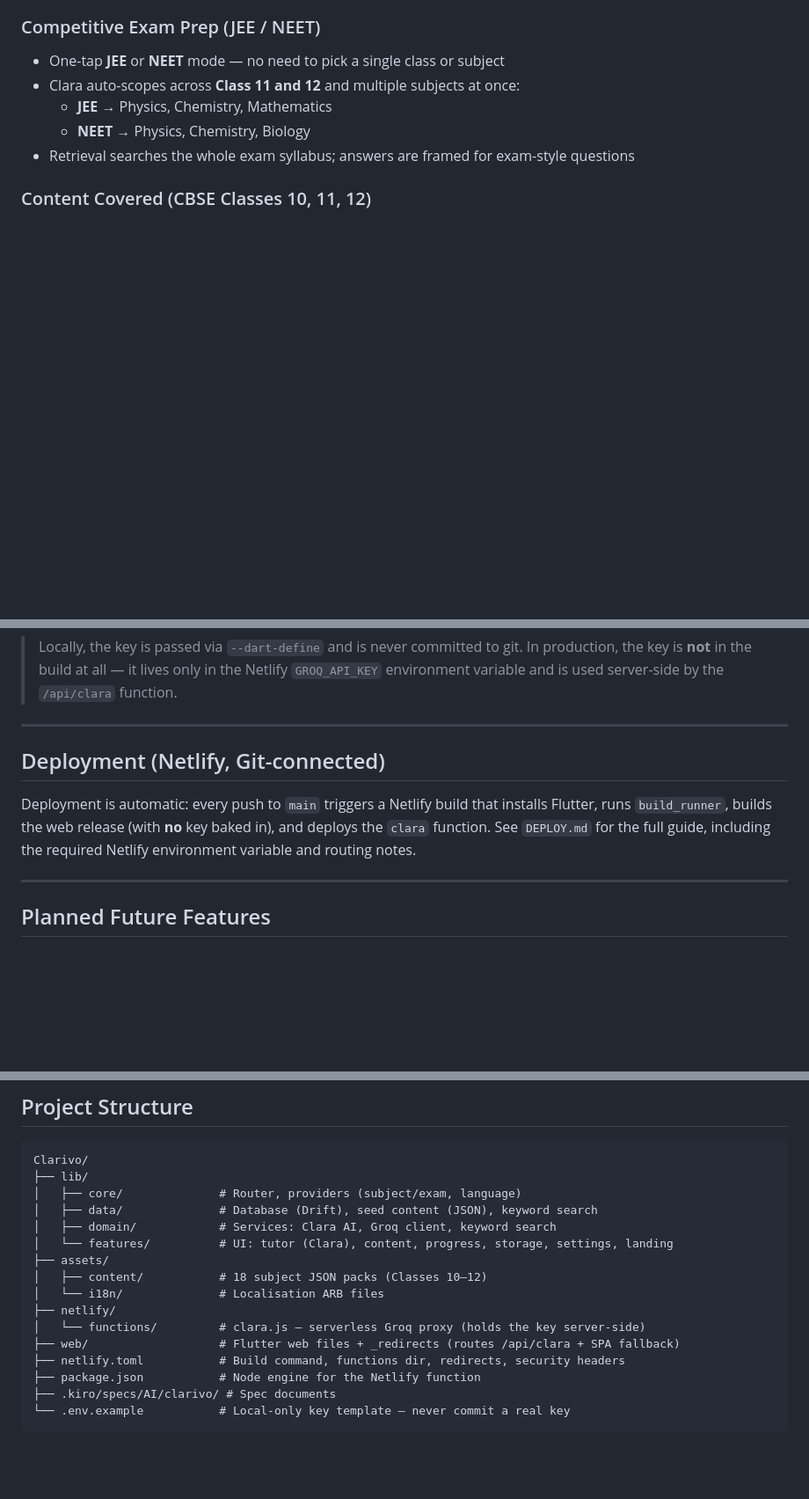
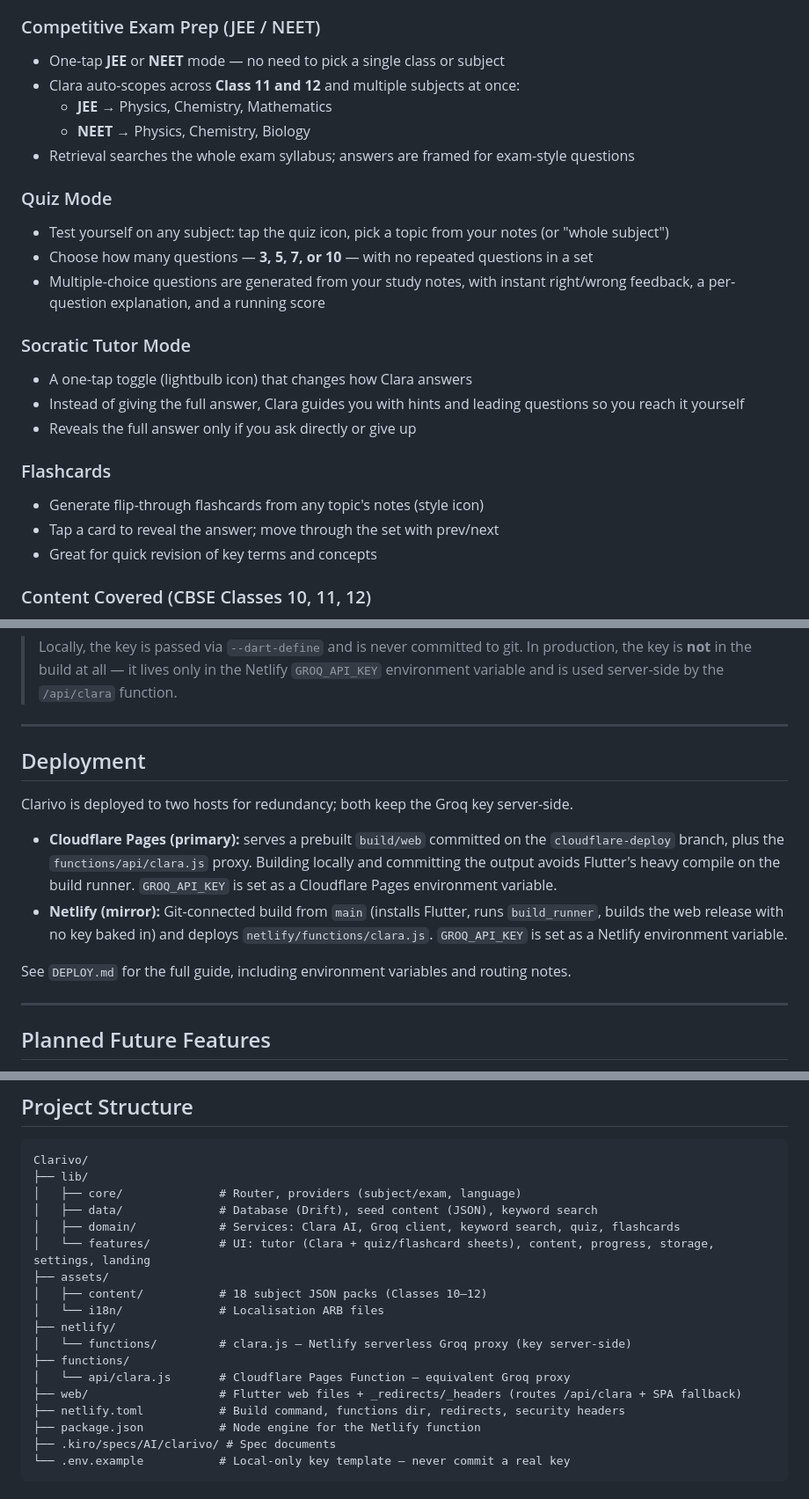
Before and after one commit to purav-b-serial/Clarivo, a Markdown page: README.md, 3 parts joined by grey strips. Shown at 88% size. Rendered like a GitHub page; blank space fills up the shorter version.

Commit message:
docs: update README for quiz/Socratic/flashcards features + dual Cloudflare/Netlify hosting

```diff
--- a/README.md
+++ b/README.md
@@ -31,6 +32,21 @@ Clarivo is a free AI study assistant for CBSE students, built for the AI Hackath
   - **JEE** → Physics, Chemistry, Mathematics
   - **NEET** → Physics, Chemistry, Biology
 - Retrieval searches the whole exam syllabus; answers are framed for exam-style questions
+
+### Quiz Mode
+- Test yourself on any subject: tap the quiz icon, pick a topic from your notes (or "whole subject")
+- Choose how many questions — **3, 5, 7, or 10** — with no repeated questions in a set
+- Multiple-choice questions are generated from your study notes, with instant right/wrong feedback, a per-question explanation, and a running score
+
+### Socratic Tutor Mode
+- A one-tap toggle (lightbulb icon) that changes how Clara answers
+- Instead of giving the full answer, Clara guides you with hints and leading questions so you reach it yourself
+- Reveals the full answer only if you ask directly or give up
+
+### Flashcards
+- Generate flip-through flashcards from any topic's notes (style icon)
+- Tap a card to reveal the answer; move through the set with prev/next
+- Great for quick revision of key terms and concepts
 
 ### Content Covered (CBSE Classes 10, 11, 12)
 - **Class 10** — Science, Mathematics, Social Science, English, Hindi, Sanskrit
@@ -112,9 +128,14 @@ flutter run -d chrome --dart-define=GROQ_API_KEY=your_key_here
 
 ---
 
-## Deployment (Netlify, Git-connected)
+## Deployment
 
-Deployment is automatic: every push to `main` triggers a Netlify build that installs Flutter, runs `build_runner`, builds the web release (with **no** key baked in), and deploys the `clara` function. See `DEPLOY.md` for the full guide, including the required Netlify environment variable and routing notes.
+Clarivo is deployed to two hosts for redundancy; both keep the Groq key server-side.
+
+- **Cloudflare Pages (primary):** serves a prebuilt `build/web` committed on the `cloudflare-deploy` branch, plus the `functions/api/clara.js` proxy. Building locally and committing the output avoids Flutter's heavy compile on the build runner. `GROQ_API_KEY` is set as a Cloudflare Pages environment variable.
+- **Netlify (mirror):** Git-connected build from `main` (installs Flutter, runs `build_runner`, builds the web release with no key baked in) and deploys `netlify/functions/clara.js`. `GROQ_API_KEY` is set as a Netlify environment variable.
+
+See `DEPLOY.md` for the full guide, including environment variables and routing notes.
 
 ---
 
@@ -152,14 +173,16 @@ Clarivo/
 ├── lib/
 │   ├── core/              # Router, providers (subject/exam, language)
 │   ├── data/              # Database (Drift), seed content (JSON), keyword search
-│   ├── domain/            # Services: Clara AI, Groq client, keyword search
-│   └── features/          # UI: tutor (Clara), content, progress, storage, settings, landing
+│   ├── domain/            # Services: Clara AI, Groq client, keyword search, quiz, flashcards
+│   └── features/          # UI: tutor (Clara + quiz/flashcard sheets), content, progress, storage, settings, landing
 ├── assets/
 │   ├── content/           # 18 subject JSON packs (Classes 10–12)
 │   └── i18n/              # Localisation ARB files
 ├── netlify/
-│   └── functions/         # clara.js — serverless Groq proxy (holds the key server-side)
-├── web/                   # Flutter web files + _redirects (routes /api/clara + SPA fallback)
+│   └── functions/         # clara.js — Netlify serverless Groq proxy (key server-side)
+├── functions/
+│   └── api/clara.js       # Cloudflare Pages Function — equivalent Groq proxy
+├── web/                   # Flutter web files + _redirects/_headers (routes /api/clara + SPA fallback)
 ├── netlify.toml           # Build command, functions dir, redirects, security headers
 ├── package.json           # Node engine for the Netlify function
 ├── .kiro/specs/AI/clarivo/ # Spec documents
```
Also changed, not shown: other parts of README.md (+6 -5 lines).
